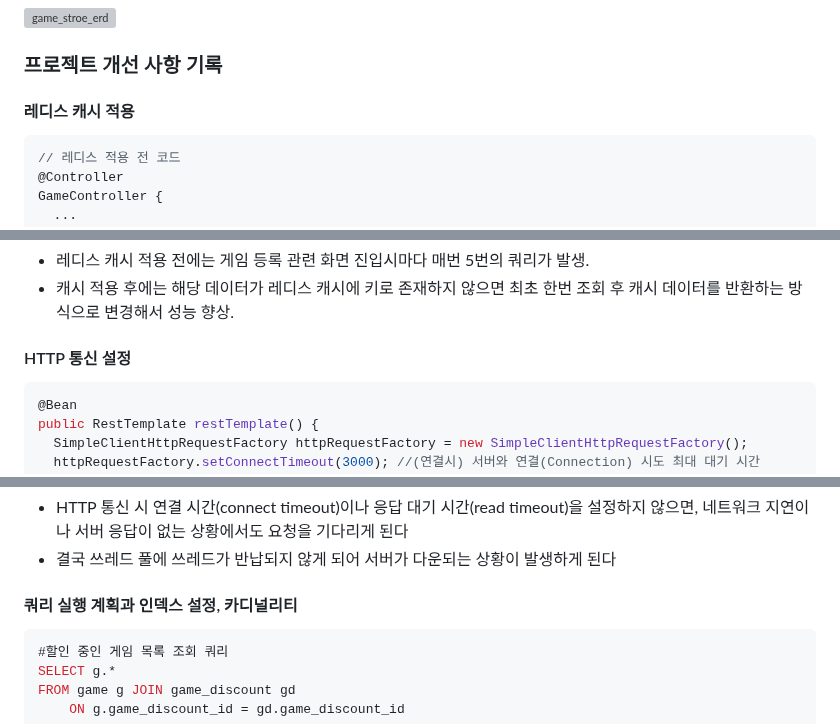
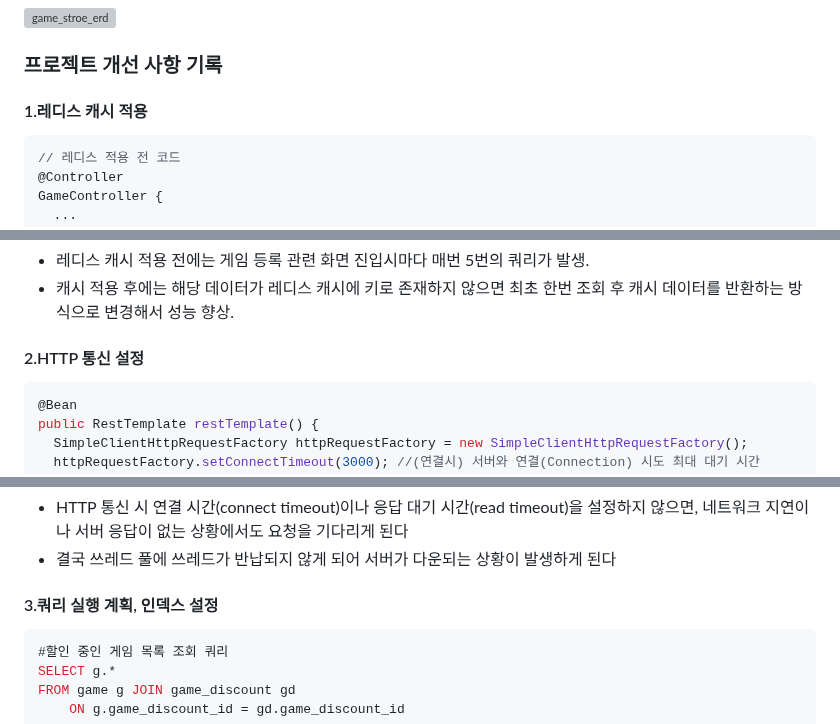
Before and after one commit to Leekyeongtaek/game-store, a Markdown page: README.md, 3 parts joined by grey strips. Rendered like a GitHub page; grey boxes are pictures that could not be loaded.

````diff
--- a/README.md
+++ b/README.md
@@ -36,7 +36,7 @@
 
 ### 프로젝트 개선 사항 기록
 
-#### 레디스 캐시 적용
+#### 1.레디스 캐시 적용
 ```java
 // 레디스 적용 전 코드
 @Controller
@@ -115,7 +115,7 @@ __개선 사항__
 - 레디스 캐시 적용 전에는 게임 등록 관련 화면 진입시마다 매번 5번의 쿼리가 발생.<br>
 - 캐시 적용 후에는 해당 데이터가 레디스 캐시에 키로 존재하지 않으면 최초 한번 조회 후 캐시 데이터를 반환하는 방식으로 변경해서 성능 향상.
 
-#### HTTP 통신 설정
+#### 2.HTTP 통신 설정
 ```java
 @Bean
 public RestTemplate restTemplate() {
@@ -156,7 +156,7 @@ __타임아웃 옵션__
 - HTTP 통신 시 연결 시간(connect timeout)이나 응답 대기 시간(read timeout)을 설정하지 않으면, 네트워크 지연이나 서버 응답이 없는 상황에서도 요청을 기다리게 된다<br>
 - 결국 쓰레드 풀에 쓰레드가 반납되지 않게 되어 서버가 다운되는 상황이 발생하게 된다
 
-#### 쿼리 실행 계획과 인덱스 설정, 카디널리티
+#### 3.쿼리 실행 계획, 인덱스 설정
 ```sql
 #할인 중인 게임 목록 조회 쿼리
 SELECT g.*
````
